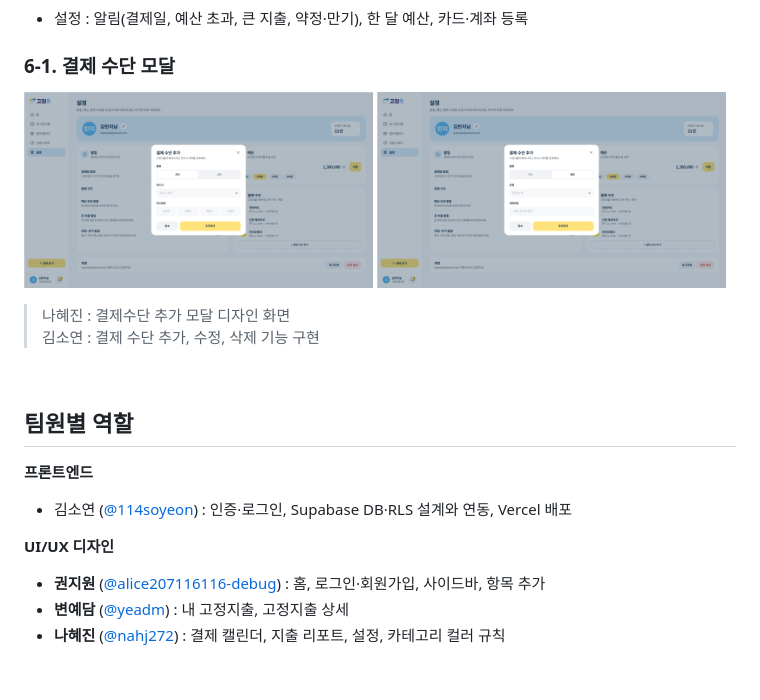
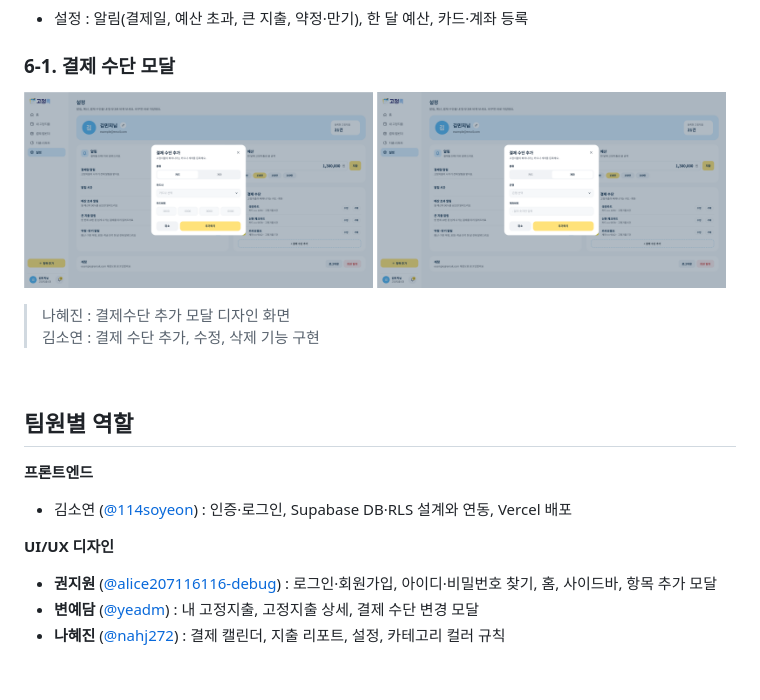
Before and after one commit to 114soyeon/Fixpick, a Markdown page: README.md, the part around the change. GitHub-like rendering; pictures changed too: docs/images/05_setting_account.png, docs/images/05_setting_card.png.

```diff
--- a/README.md
+++ b/README.md
@@ -183,8 +183,8 @@
 - 김소연 ([@114soyeon](https://github.com/114soyeon)) : 인증·로그인, Supabase DB·RLS 설계와 연동, Vercel 배포
 
 **UI/UX 디자인**
-- **권지원** ([@alice207116116-debug](https://github.com/alice207116116-debug)) : 홈, 로그인·회원가입, 사이드바, 항목 추가
-- **변예담** ([@yeadm](https://github.com/yeadm)) : 내 고정지출, 고정지출 상세
+- **권지원** ([@alice207116116-debug](https://github.com/alice207116116-debug)) : 로그인·회원가입, 아이디·비밀번호 찾기, 홈, 사이드바, 항목 추가 모달
+- **변예담** ([@yeadm](https://github.com/yeadm)) : 내 고정지출, 고정지출 상세, 결제 수단 변경 모달
 - **나혜진** ([@nahj272](https://github.com/nahj272)) : 결제 캘린더, 지출 리포트, 설정, 카테고리 컬러 규칙
 
 <br>
```
